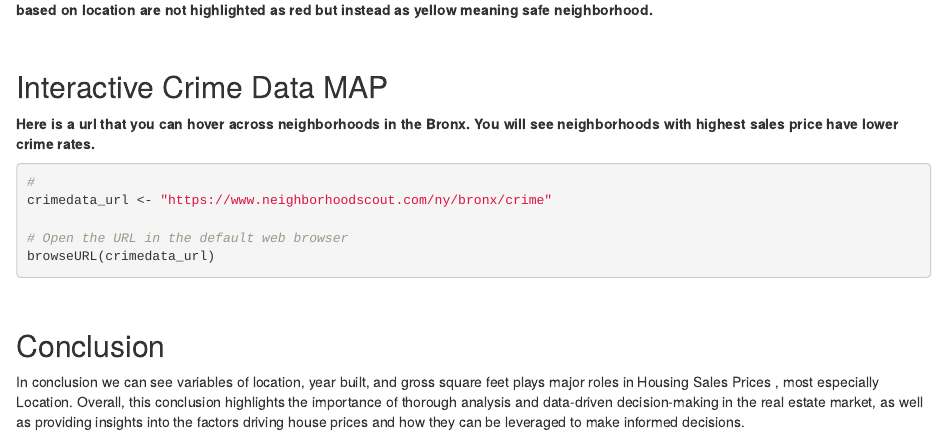
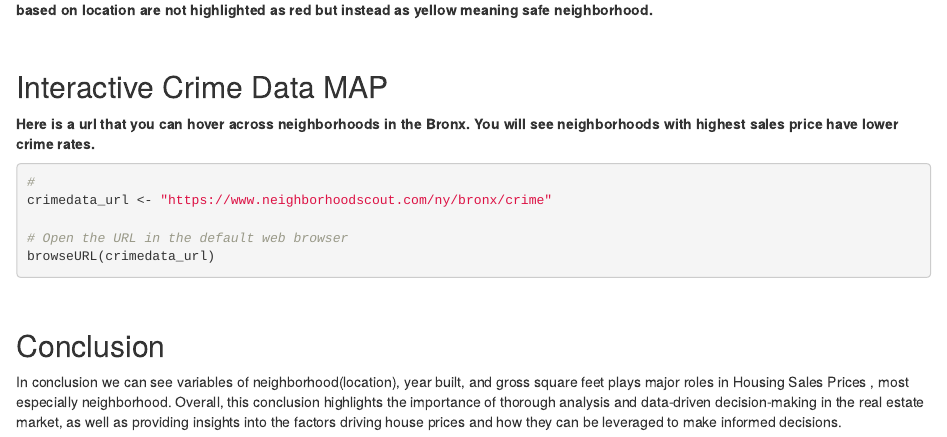
Before and after one commit to baa5234/FinalProject, an R Markdown document (FinalProject607_Housing_Salesprice.Rmd): the page in a window 1100 px wide, from 15480 px down. Rendered offline with R 4.5, knitr and Pandoc, with nearby package versions; some code elsewhere in the file could not run offline.

Commit message:
Update FinalProject607_Housing_Salesprice.Rmd

```diff
--- a/FinalProject607_Housing_Salesprice.Rmd
+++ b/FinalProject607_Housing_Salesprice.Rmd
@@ -389,6 +389,6 @@ browseURL(crimedata_url)
 
 ## Conclusion
 
- In conclusion we can see variables of location, year built, and gross square feet plays major roles in Housing Sales Prices , most especially Location. Overall, this conclusion highlights the importance of thorough analysis and data-driven decision-making in the real estate market, as well as providing insights into the factors driving house prices and how they can be leveraged to make informed decisions.
+ In conclusion we can see variables of neighborhood(location), year built, and gross square feet plays major roles in Housing Sales Prices , most especially neighborhood. Overall, this conclusion highlights the importance of thorough analysis and data-driven decision-making in the real estate market, as well as providing insights into the factors driving house prices and how they can be leveraged to make informed decisions.
 
 \
```
